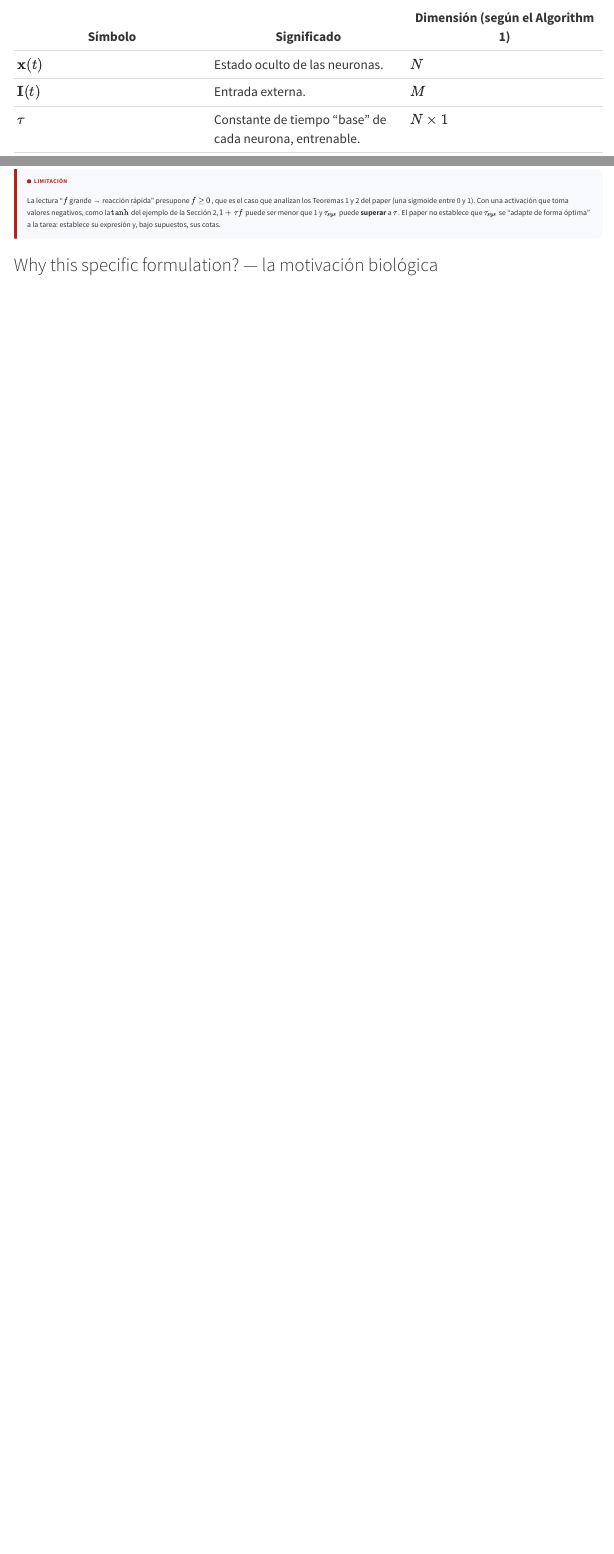
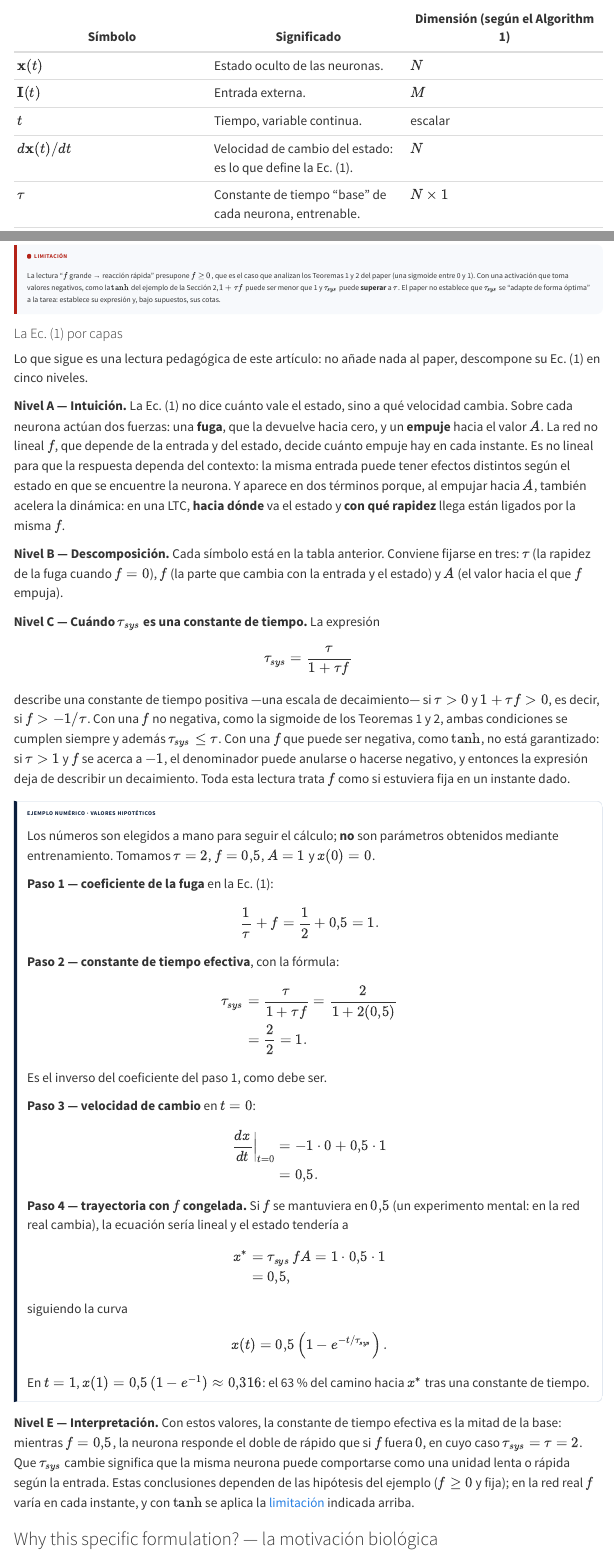
Before and after one commit to Laverde97/latent-frontiers, a Quarto document (posts/liquid-time-constant-networks/index.qmd): the page in a window 1100 px wide, from 10700 px down before the commit and from 10720 px down after it, so that both start at the same text, and a second part further down, joined at a grey line. Rendered offline with R 4.5, knitr and Pandoc in place of Quarto, with nearby package versions; folded parts are opened; menus at the side of the page are left out; long lines of code are wrapped.

Commit message:
feat(ltc): explain Eq. (1) layer by layer with a worked tau_sys example

```diff
--- a/posts/liquid-time-constant-networks/index.qmd
+++ b/posts/liquid-time-constant-networks/index.qmd
@@ -446,6 +446,8 @@ Es la **Ec. (1) del artículo**.
 |---|---|---|
 | $\mathbf{x}(t)$ | Estado oculto de las neuronas. | $N$ |
 | $\mathbf{I}(t)$ | Entrada externa. | $M$ |
+| $t$ | Tiempo, variable continua. | escalar |
+| $d\mathbf{x}(t)/dt$ | Velocidad de cambio del estado: es lo que define la Ec. (1). | $N$ |
 | $\tau$ | Constante de tiempo "base" de cada neurona, entrenable. | $N \times 1$ |
 | $f(\mathbf{x}(t), \mathbf{I}(t), t, \theta)$ | Red no lineal que depende del estado y la entrada. El ejemplo del paper es $f = \tanh(\gamma_r \mathbf{x} + \gamma \mathbf{I} + \mu)$. | $N$ |
 | $\theta$ | Parámetros de $f$: pesos de entrada $\gamma$, pesos recurrentes $\gamma_r$, sesgos $\mu$ (y $\tau$). | — |
@@ -503,3 +506,69 @@ La lectura "$f$ grande → reacción rápida" presupone $f \geq 0$, que es el ca
+#### La Ec. (1) por capas {#ec1-por-capas}
+
+Lo que sigue es una lectura pedagógica de este artículo: no añade nada al paper, descompone su Ec. (1) en cinco niveles.
+
+**Nivel A — Intuición.** La Ec. (1) no dice cuánto vale el estado, sino a qué velocidad cambia. Sobre cada neurona actúan dos fuerzas: una **fuga**, que la devuelve hacia cero, y un **empuje** hacia el valor $A$. La red no lineal $f$, que depende de la entrada y del estado, decide cuánto empuje hay en cada instante. Es no lineal para que la respuesta dependa del contexto: la misma entrada puede tener efectos distintos según el estado en que se encuentre la neurona. Y aparece en dos términos porque, al empujar hacia $A$, también acelera la dinámica: en una LTC, **hacia dónde** va el estado y **con qué rapidez** llega están ligados por la misma $f$.
+
+**Nivel B — Descomposición.** Cada símbolo está en la tabla anterior. Conviene fijarse en tres: $\tau$ (la rapidez de la fuga cuando $f = 0$), $f$ (la parte que cambia con la entrada y el estado) y $A$ (el valor hacia el que $f$ empuja).
+
+**Nivel C — Cuándo $\tau_{sys}$ es una constante de tiempo.** La expresión
+
+$$
+\tau_{sys} = \frac{\tau}{1 + \tau f}
+$$
+
+describe una constante de tiempo positiva —una escala de decaimiento— si $\tau > 0$ y $1 + \tau f > 0$, es decir, si $f > -1/\tau$. Con una $f$ no negativa, como la sigmoide de los Teoremas 1 y 2, ambas condiciones se cumplen siempre y además $\tau_{sys} \leq \tau$. Con una $f$ que puede ser negativa, como $\tanh$, no está garantizado: si $\tau > 1$ y $f$ se acerca a $-1$, el denominador puede anularse o hacerse negativo, y entonces la expresión deja de describir un decaimiento. Toda esta lectura trata $f$ como si estuviera fija en un instante dado.
+
+::: {.ltc-example}
+[Ejemplo numérico · valores hipotéticos]{.ltc-example__label}
+
+Los números son elegidos a mano para seguir el cálculo; **no** son parámetros obtenidos mediante entrenamiento. Tomamos $\tau = 2$, $f = 0{,}5$, $A = 1$ y $x(0) = 0$.
+
+**Paso 1 — coeficiente de la fuga** en la Ec. (1):
+
+$$
+\frac{1}{\tau} + f = \frac{1}{2} + 0{,}5 = 1.
+$$
+
+**Paso 2 — constante de tiempo efectiva**, con la fórmula:
+
+$$
+\begin{aligned}
+\tau_{sys} &= \frac{\tau}{1 + \tau f} = \frac{2}{1 + 2(0{,}5)} \\
+&= \frac{2}{2} = 1.
+\end{aligned}
+$$
+
+Es el inverso del coeficiente del paso 1, como debe ser.
+
+**Paso 3 — velocidad de cambio** en $t = 0$:
+
+$$
+\begin{aligned}
+\frac{dx}{dt}\bigg|_{t=0} &= -1 \cdot 0 + 0{,}5 \cdot 1 \\
+&= 0{,}5.
+\end{aligned}
+$$
+
+**Paso 4 — trayectoria con $f$ congelada.** Si $f$ se mantuviera en $0{,}5$ (un experimento mental: en la red real cambia), la ecuación sería lineal y el estado tendería a
+
+$$
+\begin{aligned}
+x^{*} &= \tau_{sys}\, f A = 1 \cdot 0{,}5 \cdot 1 \\
+&= 0{,}5,
+\end{aligned}
+$$
+
+siguiendo la curva
+
+$$
+x(t) = 0{,}5\left(1 - e^{-t/\tau_{sys}}\right).
+$$
+
+En $t = 1$, $x(1) = 0{,}5\,(1 - e^{-1}) \approx 0{,}316$: el 63 % del camino hacia $x^{*}$ tras una constante de tiempo.
+:::
+
+**Nivel E — Interpretación.** Con estos valores, la constante de tiempo efectiva es la mitad de la base: mientras $f = 0{,}5$, la neurona responde el doble de rápido que si $f$ fuera $0$, en cuyo caso $\tau_{sys} = \tau = 2$. Que $\tau_{sys}$ cambie significa que la misma neurona puede comportarse como una unidad lenta o rápida según la entrada. Estas conclusiones dependen de las hipótesis del ejemplo ($f \geq 0$ y fija); en la red real $f$ varía en cada instante, y con $\tanh$ se aplica la [limitación](#tanh-limit) indicada arriba.
 
 ### Why this specific formulation? — la motivación biológica {#motivacion-biologica}
 
--- a/posts/liquid-time-constant-networks/ltc.css
+++ b/posts/liquid-time-constant-networks/ltc.css
@@ -467,3 +467,8 @@ main.content h2.ltc-video-heading {
   color: var(--ltc-ink);
 }
 
+/* Ejemplo numérico: mismo patrón que los callouts, en tono neutro */
+.ltc-example {
+  margin: 1.5rem 0;
+  padding: 1rem 1.3rem;
+  border: 1px solid var(--ltc-line);
@@ -469,0 +485 @@ main.content h2.ltc-video-heading {
+  color: var(--ltc-navy);
```
Also changed, not shown: posts/liquid-time-constant-networks/index.qmd (9 more changed lines), posts/liquid-time-constant-networks/ltc.css (17 more changed lines).
